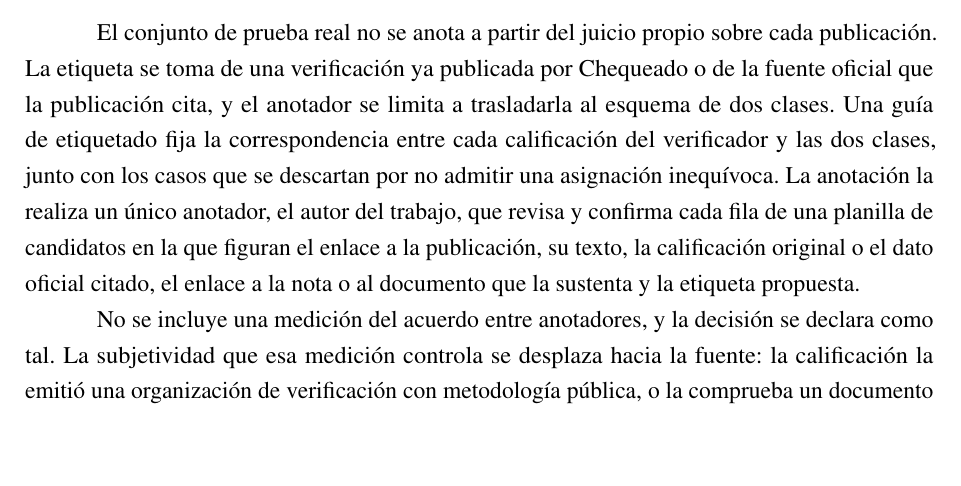
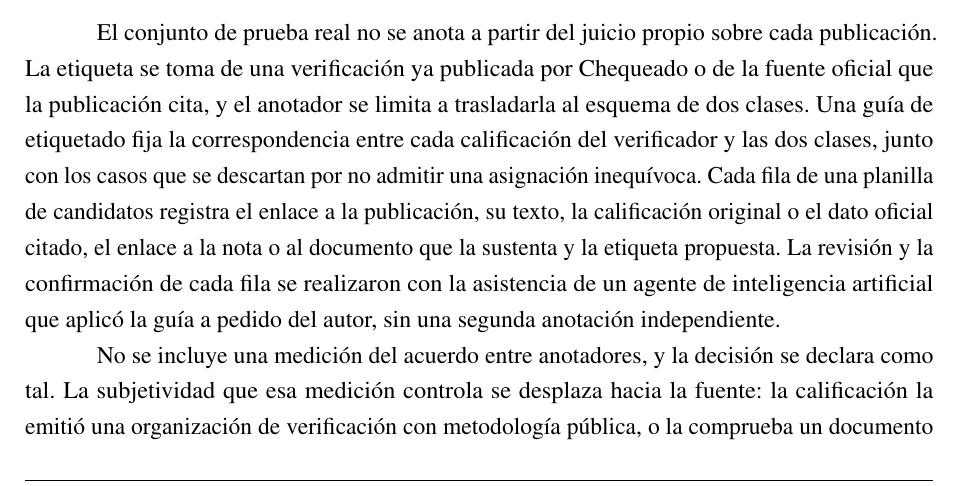
Before and after one commit to martinnbejarano/PFI-Wiki, a LaTeX book (documento/main.tex, which reads documento/chapters/chapter04.tex): part of page 152 of 209, cut so that both start at the same text, the shorter picture padded with empty space. Compiled offline with pdfLaTeX.

Commit message:
Declarar la confirmación de etiquetas asistida por un agente de IA
Co-Authored-By: Claude Opus 5.5 <noreply@anthropic.com>

```diff
--- a/documento/chapters/chapter04.tex
+++ b/documento/chapters/chapter04.tex
@@ -1063,7 +1063,7 @@ El LLM \textit{zero-shot} supera a todos los modelos ajustados, resultado que el
 
 \subsubsection{Calidad de las etiquetas}
 
-El conjunto de prueba real no se anota a partir del juicio propio sobre cada publicación. La etiqueta se toma de una verificación ya publicada por Chequeado o de la fuente oficial que la publicación cita, y el anotador se limita a trasladarla al esquema de dos clases. Una guía de etiquetado fija la correspondencia entre cada calificación del verificador y las dos clases, junto con los casos que se descartan por no admitir una asignación inequívoca. La anotación la realiza un único anotador, el autor del trabajo, que revisa y confirma cada fila de una planilla de candidatos en la que figuran el enlace a la publicación, su texto, la calificación original o el dato oficial citado, el enlace a la nota o al documento que la sustenta y la etiqueta propuesta.
+El conjunto de prueba real no se anota a partir del juicio propio sobre cada publicación. La etiqueta se toma de una verificación ya publicada por Chequeado o de la fuente oficial que la publicación cita, y el anotador se limita a trasladarla al esquema de dos clases. Una guía de etiquetado fija la correspondencia entre cada calificación del verificador y las dos clases, junto con los casos que se descartan por no admitir una asignación inequívoca. Cada fila de una planilla de candidatos registra el enlace a la publicación, su texto, la calificación original o el dato oficial citado, el enlace a la nota o al documento que la sustenta y la etiqueta propuesta. La revisión y la confirmación de cada fila se realizaron con la asistencia de un agente de inteligencia artificial que aplicó la guía a pedido del autor, sin una segunda anotación independiente.
 
 No se incluye una medición del acuerdo entre anotadores, y la decisión se declara como tal. La subjetividad que esa medición controla se desplaza hacia la fuente: la calificación la emitió una organización de verificación con metodología pública, o la comprueba un documento oficial, y el corpus conserva para cada publicación el enlace que sustenta su etiqueta, de modo que cualquier lector puede auditarla. La contrapartida es un sesgo de selección que conviene enunciar: el corpus contiene solo afirmaciones que alguien ya verificó o que citan un dato oficial, y no necesariamente representa la totalidad de lo que circula en la red social.
 
```
